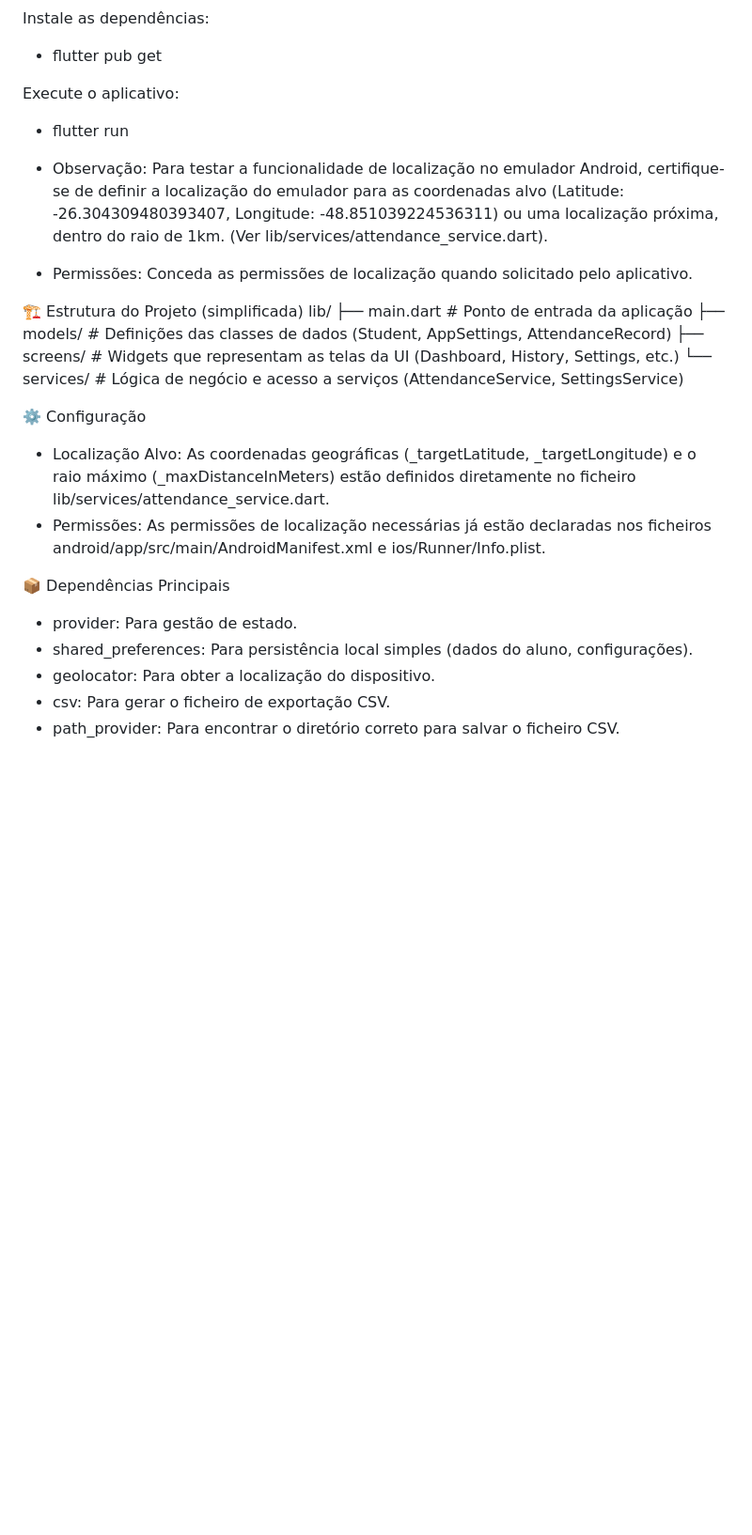
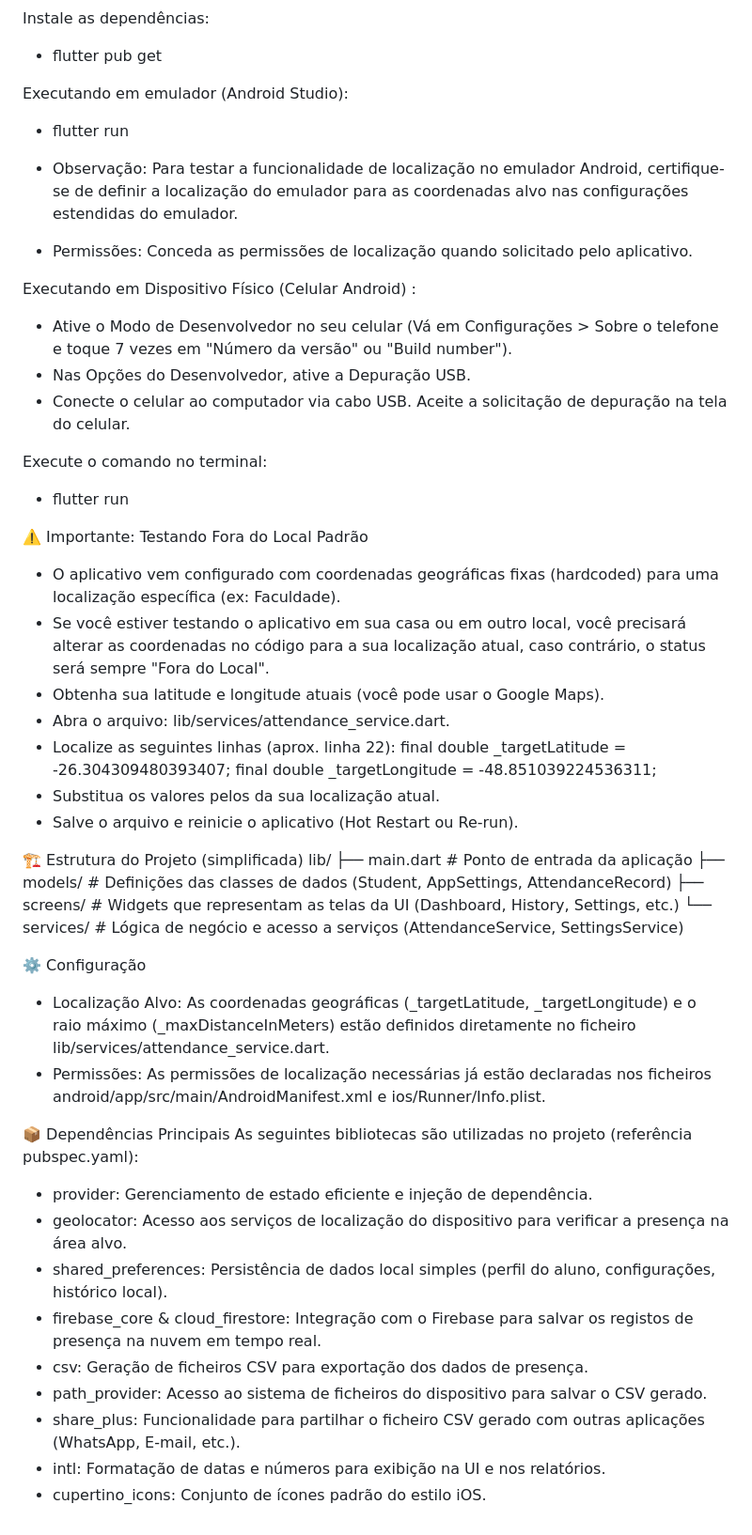
Before and after one commit to matheusfefagundes/chamada_automatizada, a Markdown page: README.md, the part around one of its changes. Shown at 94% size. GitHub-like rendering; blank space fills up the shorter version.

```diff
--- a/README.md
+++ b/README.md
@@ -33,11 +34,30 @@ Clone o repositório:
 Instale as dependências:
 - flutter pub get
 
-Execute o aplicativo:
+Executando em emulador (Android Studio):
 - flutter run
 
-- Observação: Para testar a funcionalidade de localização no emulador Android, certifique-se de definir a localização do emulador para as coordenadas alvo (Latitude: -26.304309480393407, Longitude: -48.851039224536311) ou uma localização próxima, dentro do raio de 1km. (Ver lib/services/attendance_service.dart).
+- Observação: Para testar a funcionalidade de localização no emulador Android, certifique-se de definir a localização do emulador para as coordenadas alvo nas configurações estendidas do emulador.
 - Permissões: Conceda as permissões de localização quando solicitado pelo aplicativo.
+
+Executando em Dispositivo Físico (Celular Android) :
+- Ative o Modo de Desenvolvedor no seu celular (Vá em Configurações > Sobre o telefone e toque 7 vezes em "Número da versão" ou "Build number").
+- Nas Opções do Desenvolvedor, ative a Depuração USB.
+- Conecte o celular ao computador via cabo USB. Aceite a solicitação de depuração na tela do celular.
+
+Execute o comando no terminal:
+- flutter run
+
+⚠️ Importante: Testando Fora do Local Padrão
+- O aplicativo vem configurado com coordenadas geográficas fixas (hardcoded) para uma localização específica (ex: Faculdade).
+- Se você estiver testando o aplicativo em sua casa ou em outro local, você precisará alterar as coordenadas no código para a sua localização atual, caso contrário, o status será sempre "Fora do Local".
+- Obtenha sua latitude e longitude atuais (você pode usar o Google Maps).
+- Abra o arquivo: lib/services/attendance_service.dart.
+- Localize as seguintes linhas (aprox. linha 22):
+    final double _targetLatitude = -26.304309480393407;
+    final double _targetLongitude = -48.851039224536311;
+- Substitua os valores pelos da sua localização atual.
+- Salve o arquivo e reinicie o aplicativo (Hot Restart ou Re-run).
 
 🏗️ Estrutura do Projeto (simplificada)
 lib/
@@ -46,14 +66,18 @@ lib/
 ├── screens/              # Widgets que representam as telas da UI (Dashboard, History, Settings, etc.)
 └── services/             # Lógica de negócio e acesso a serviços (AttendanceService, SettingsService)
 
-
 ⚙️ Configuração
 - Localização Alvo: As coordenadas geográficas (_targetLatitude, _targetLongitude) e o raio máximo (_maxDistanceInMeters) estão definidos diretamente no ficheiro lib/services/attendance_service.dart.
 - Permissões: As permissões de localização necessárias já estão declaradas nos ficheiros android/app/src/main/AndroidManifest.xml e ios/Runner/Info.plist.
 
 📦 Dependências Principais
-- provider: Para gestão de estado.
-- shared_preferences: Para persistência local simples (dados do aluno, configurações).
-- geolocator: Para obter a localização do dispositivo.
-- csv: Para gerar o ficheiro de exportação CSV.
-- path_provider: Para encontrar o diretório correto para salvar o ficheiro CSV.
+As seguintes bibliotecas são utilizadas no projeto (referência pubspec.yaml):
+- provider: Gerenciamento de estado eficiente e injeção de dependência.
+- geolocator: Acesso aos serviços de localização do dispositivo para verificar a presença na área alvo.
+- shared_preferences: Persistência de dados local simples (perfil do aluno, configurações, histórico local).
+- firebase_core & cloud_firestore: Integração com o Firebase para salvar os registos de presença na nuvem em tempo real.
+- csv: Geração de ficheiros CSV para exportação dos dados de presença.
+- path_provider: Acesso ao sistema de ficheiros do dispositivo para salvar o CSV gerado.
+- share_plus: Funcionalidade para partilhar o ficheiro CSV gerado com outras aplicações (WhatsApp, E-mail, etc.).
+- intl: Formatação de datas e números para exibição na UI e nos relatórios.
+- cupertino_icons: Conjunto de ícones padrão do estilo iOS.
```
Also changed, not shown: other parts of README.md (+3 -2 lines).
